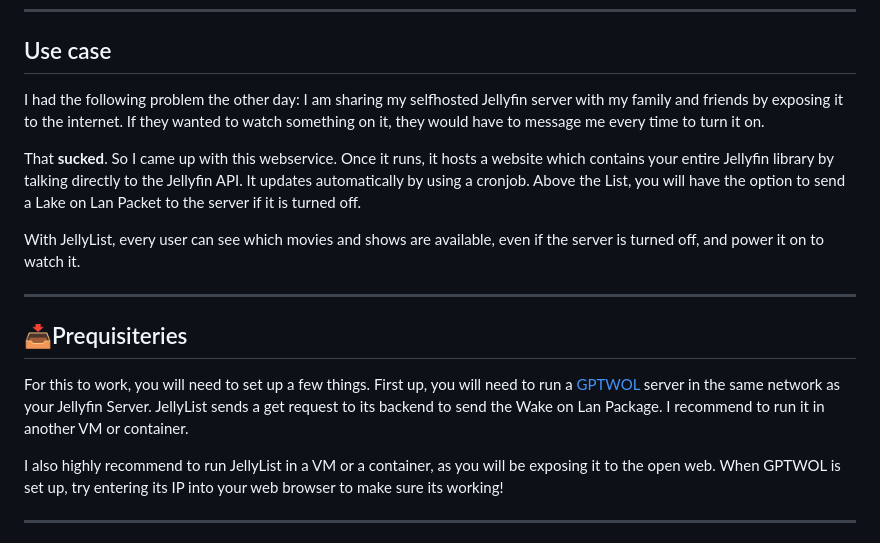
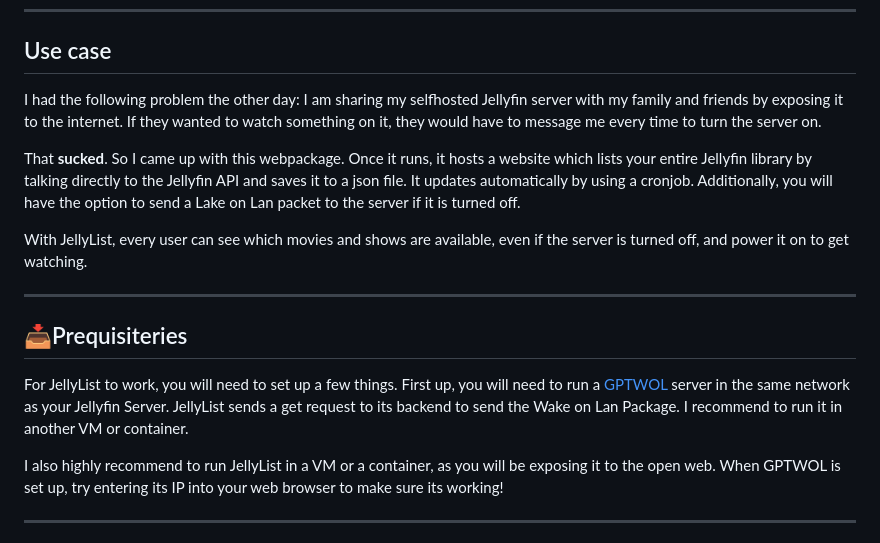
Before and after one commit to mQrak/JellyList, a Markdown page: README.md, the part around the change. Rendered like a GitHub page.

Commit message:
Typos and formulation

```diff
--- a/README.md
+++ b/README.md
@@ -6,17 +6,17 @@ A simple, selfhostable website that lists content on your Jellyfin Server and al
 
 ## Use case
 
-I had the following problem the other day: I am sharing my selfhosted Jellyfin server with my family and friends by exposing it to the internet. If they wanted to watch something on it, they would have to message me every time to turn it on.
+I had the following problem the other day: I am sharing my selfhosted Jellyfin server with my family and friends by exposing it to the internet. If they wanted to watch something on it, they would have to message me every time to turn the server on.
 
-That **sucked**. So I came up with this webservice. Once it runs, it hosts a website which contains your entire Jellyfin library by talking directly to the Jellyfin API. It updates automatically by using a cronjob. Above the List, you will have the option to send a Lake on Lan Packet to the server if it is turned off.
+That **sucked**. So I came up with this webpackage. Once it runs, it hosts a website which lists your entire Jellyfin library by talking directly to the Jellyfin API and saves it to a json file. It updates automatically by using a cronjob. Additionally, you will have the option to send a Lake on Lan packet to the server if it is turned off.
 
-With JellyList, every user can see which movies and shows are available, even if the server is turned off, and power it on to watch it.
+With JellyList, every user can see which movies and shows are available, even if the server is turned off, and power it on to get watching.
 
 ---
 
 ## 📥Prequisiteries
 
-For this to work, you will need to set up a few things. First up, you will need to run a [GPTWOL](https://github.com/Misterbabou/gptwol) server in the same network as your Jellyfin Server. JellyList sends a get request to its backend to send the Wake on Lan Package. I recommend to run it in another VM or container.
+For JellyList to work, you will need to set up a few things. First up, you will need to run a [GPTWOL](https://github.com/Misterbabou/gptwol) server in the same network as your Jellyfin Server. JellyList sends a get request to its backend to send the Wake on Lan Package. I recommend to run it in another VM or container.
 
 I also highly recommend to run JellyList in a VM or a container, as you will be exposing it to the open web. When GPTWOL is set up, try entering its IP into your web browser to make sure its working!
 
```
